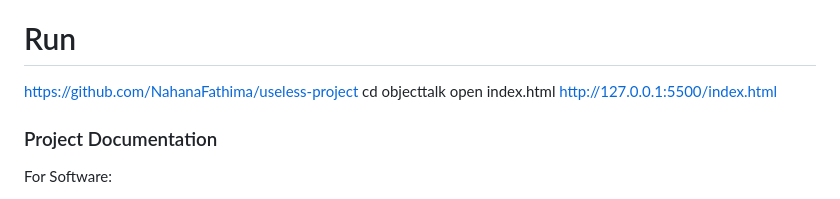
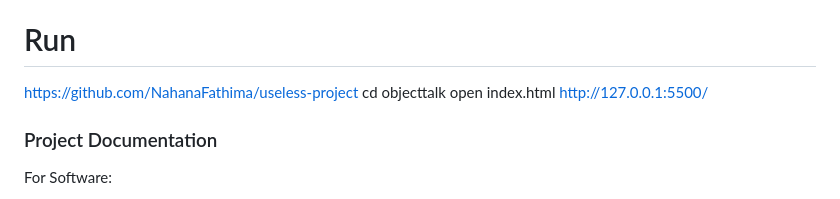
Before and after one commit to NahanaFathima/useless-project, a Markdown page: README.md, the part around the change. GitHub-like rendering.

```diff
--- a/README.md
+++ b/README.md
@@ -47,7 +47,7 @@ For Software:
  https://github.com/NahanaFathima/useless-project
  cd objecttalk
  open index.html
- http://127.0.0.1:5500/index.html
+ http://127.0.0.1:5500/
 
 ### Project Documentation
 For Software:
```
